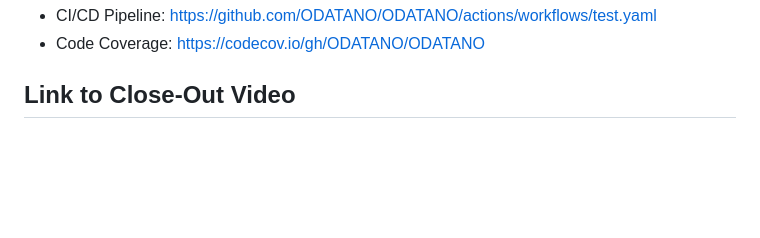
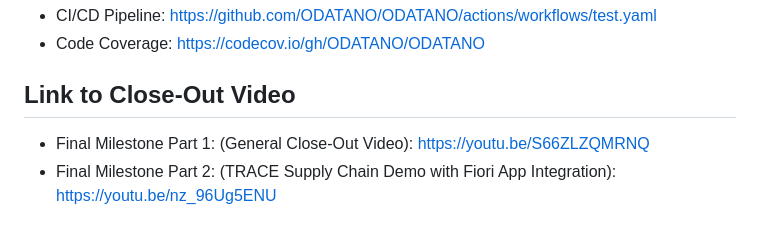
Before and after one commit to ODATANO/ODATANO, a Markdown page: docs/CATALYST_CLOSEOUT_REPORT.md, the part around the change. Drawn GitHub-style; blank space fills up the shorter version.

Commit message:
docu: update close-out report and deliverables with final milestone videos and details

```diff
--- a/docs/CATALYST_CLOSEOUT_REPORT.md
+++ b/docs/CATALYST_CLOSEOUT_REPORT.md
@@ -156,4 +156,5 @@ See more details & reasoning in the Whitepaper: [Link to Whitepaper](https://git
 
 ## Link to Close-Out Video
 
-<!-- TODO: Replace with YouTube/Vimeo link after recording -->
+- Final Milestone Part 1: (General Close-Out Video): https://youtu.be/S66ZLZQMRNQ
+- Final Milestone Part 2: (TRACE Supply Chain Demo with Fiori App Integration): https://youtu.be/nz_96Ug5ENU
```
Also changed, not shown: docs/DELIVERABLES.md (+9 -8 lines).
